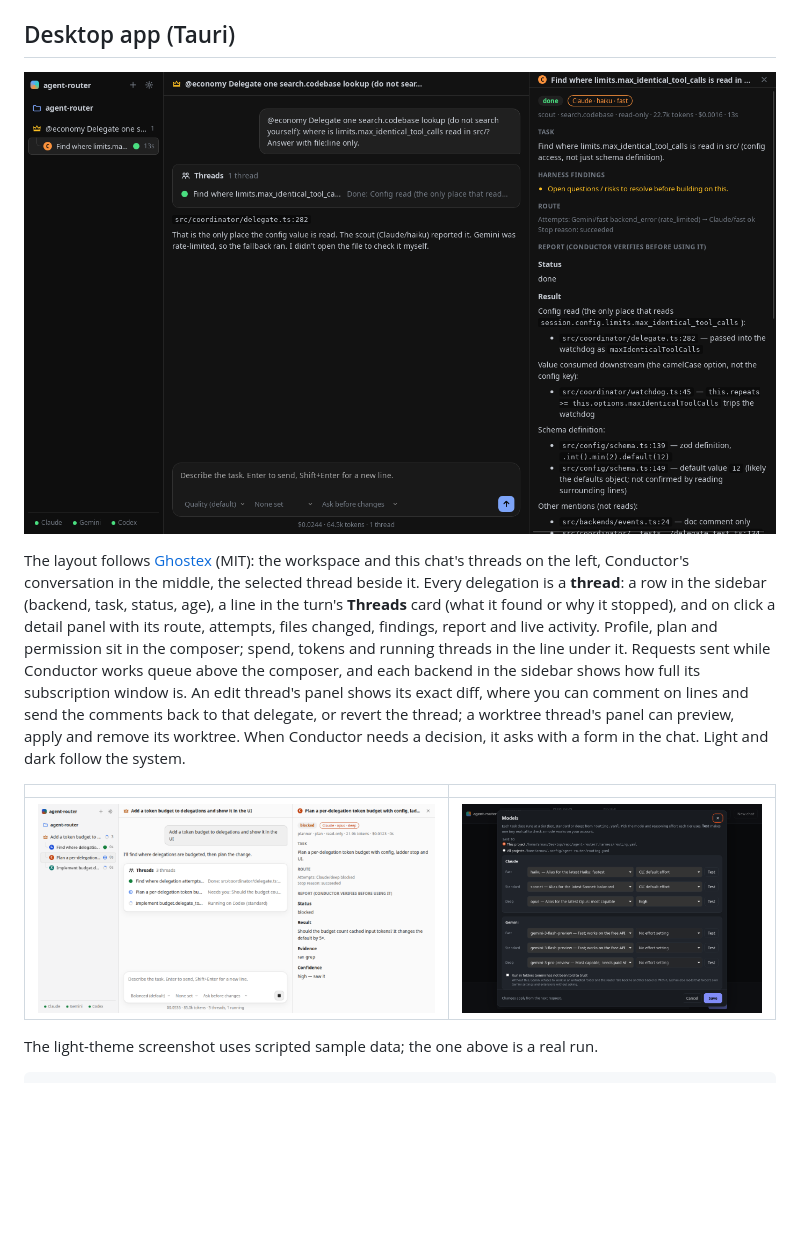
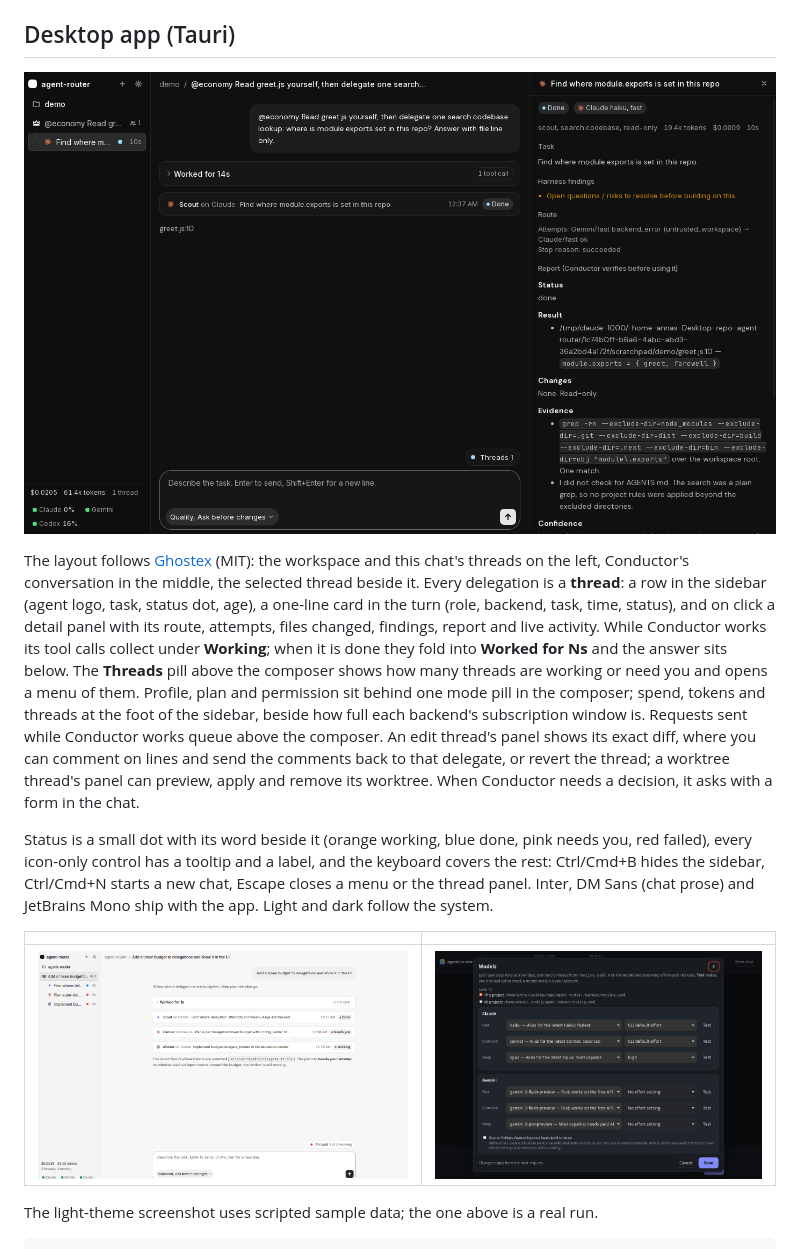
Before and after one commit to anasrudin/agent-router, a Markdown page: README.md, the part around one of its changes. GitHub-like rendering; pictures changed too: docs/screenshots/threads-detail.png, docs/screenshots/threads-light.png; blank space fills up the shorter version.

```diff
--- a/README.md
+++ b/README.md
@@ -43,5 +43,7 @@ Config is layered, later files winning key by key: the shipped `routing.yaml`, t
 
-The layout follows [Ghostex](https://github.com/maddada/Ghostex) (MIT): the workspace and this chat's threads on the left, Conductor's conversation in the middle, the selected thread beside it. Every delegation is a **thread**: a row in the sidebar (backend, task, status, age), a line in the turn's **Threads** card (what it found or why it stopped), and on click a detail panel with its route, attempts, files changed, findings, report and live activity. Profile, plan and permission sit in the composer; spend, tokens and running threads in the line under it. Requests sent while Conductor works queue above the composer, and each backend in the sidebar shows how full its subscription window is. An edit thread's panel shows its exact diff, where you can comment on lines and send the comments back to that delegate, or revert the thread; a worktree thread's panel can preview, apply and remove its worktree. When Conductor needs a decision, it asks with a form in the chat. Light and dark follow the system.
+The layout follows [Ghostex](https://github.com/maddada/Ghostex) (MIT): the workspace and this chat's threads on the left, Conductor's conversation in the middle, the selected thread beside it. Every delegation is a **thread**: a row in the sidebar (agent logo, task, status dot, age), a one-line card in the turn (role, backend, task, time, status), and on click a detail panel with its route, attempts, files changed, findings, report and live activity. While Conductor works its tool calls collect under **Working**; when it is done they fold into **Worked for Ns** and the answer sits below. The **Threads** pill above the composer shows how many threads are working or need you and opens a menu of them. Profile, plan and permission sit behind one mode pill in the composer; spend, tokens and threads at the foot of the sidebar, beside how full each backend's subscription window is. Requests sent while Conductor works queue above the composer. An edit thread's panel shows its exact diff, where you can comment on lines and send the comments back to that delegate, or revert the thread; a worktree thread's panel can preview, apply and remove its worktree. When Conductor needs a decision, it asks with a form in the chat.
+
+Status is a small dot with its word beside it (orange working, blue done, pink needs you, red failed), every icon-only control has a tooltip and a label, and the keyboard covers the rest: Ctrl/Cmd+B hides the sidebar, Ctrl/Cmd+N starts a new chat, Escape closes a menu or the thread panel. Inter, DM Sans (chat prose) and JetBrains Mono ship with the app. Light and dark follow the system.
 
 | | |
 |---|---|
```
Also changed, not shown: other parts of README.md (+1 -1 lines), 9 other files.
